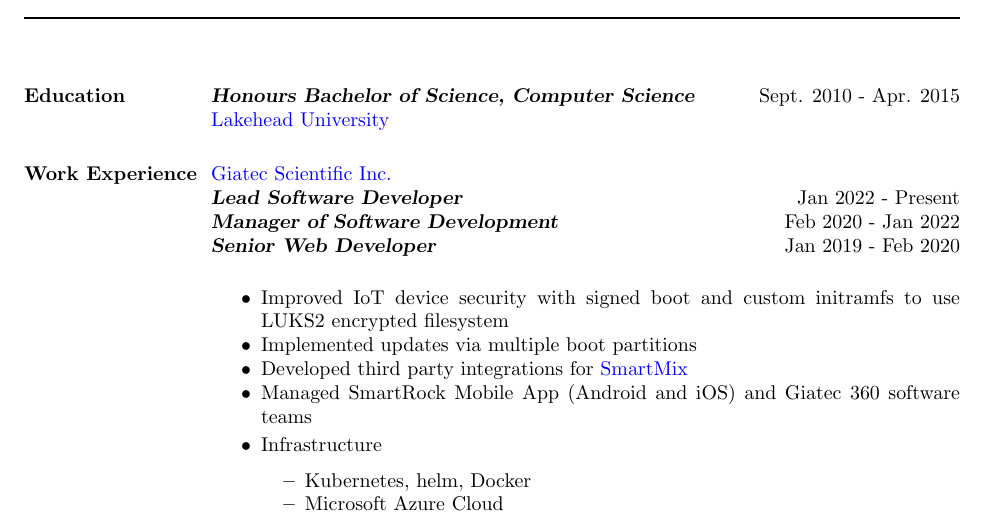
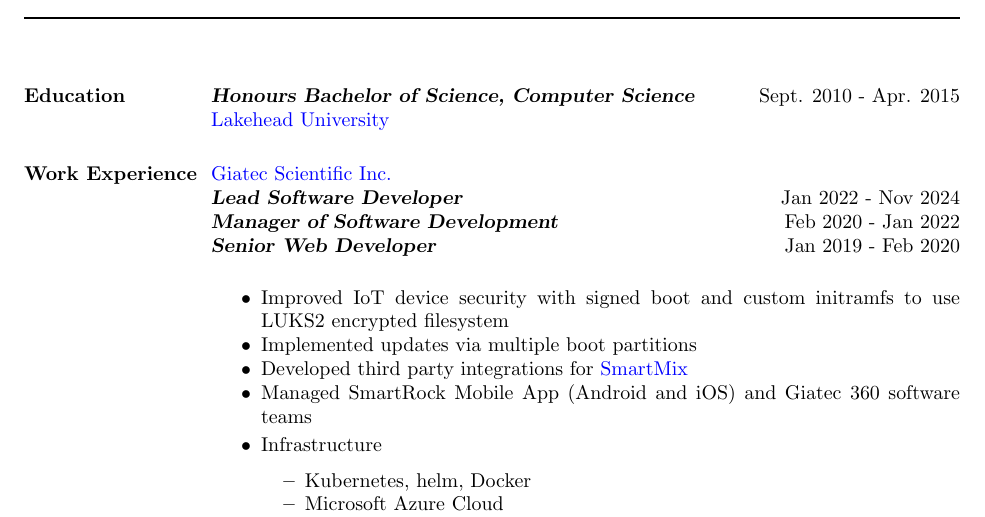
Before and after one commit to Siecje/resume, a LaTeX CV (latex_1_col/CodyScott_Resume.tex): part of page 1 of 3, cut so that both start at the same text. Compiled offline with pdfLaTeX.

Commit message:
Giatec end date

```diff
--- a/latex_1_col/CodyScott_Resume.tex
+++ b/latex_1_col/CodyScott_Resume.tex
@@ -35,7 +35,7 @@
 \section{Work Experience}
 
 \href{https://www.giatecscientific.com/}{Giatec Scientific Inc.} \\
-\textbf{\textsl{Lead Software Developer}} \hfill Jan 2022 - Present \\
+\textbf{\textsl{Lead Software Developer}} \hfill Jan 2022 - Nov 2024 \\
 \textbf{\textsl{Manager of Software Development}} \hfill Feb 2020 - Jan 2022 \\
 \textbf{\textsl{Senior Web Developer}} \hfill Jan 2019 - Feb 2020 \\
 
```
Also changed, not shown: latex_1_col/CodyScott_Resume.pdf.
